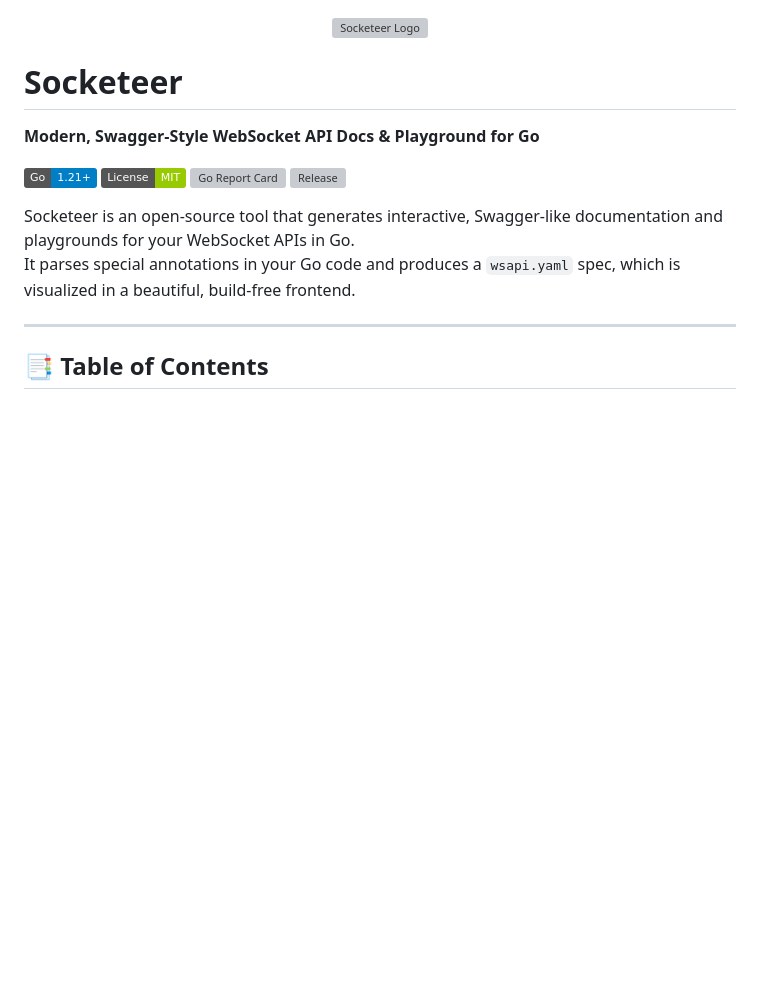
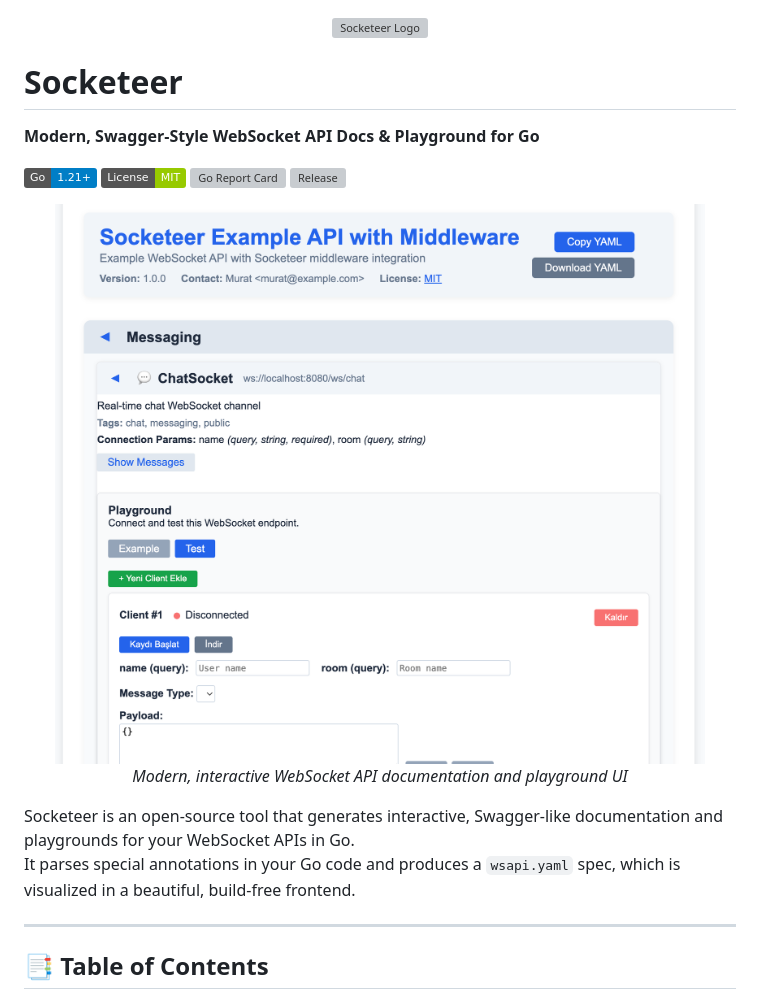
Before and after one commit to muratmirgun/socketeer, a Markdown page: README.md, the part around the change. GitHub-like rendering; pictures changed too: banner.png (added); badges without logos; blank space fills up the shorter version; grey boxes are pictures that could not be loaded.

Commit message:
add banner

```diff
--- a/README.md
+++ b/README.md
@@ -10,6 +10,12 @@
 [![License](https://img.shields.io/badge/License-MIT-green.svg)](LICENSE)
 [![Go Report Card](https://goreportcard.com/badge/github.com/muratmirgun/socketeer)](https://goreportcard.com/report/github.com/muratmirgun/socketeer)
 [![Release](https://img.shields.io/github/v/release/muratmirgun/socketeer)](https://github.com/muratmirgun/socketeer/releases)
+
+<p align="center">
+  <img src="https://github.com/muratmirgun/socketeer/blob/main/banner.png" alt="Socketeer UI Showcase" width="100%" />
+  <br/>
+  <em>Modern, interactive WebSocket API documentation and playground UI</em>
+</p>
 
 Socketeer is an open-source tool that generates interactive, Swagger-like documentation and playgrounds for your WebSocket APIs in Go.
 It parses special annotations in your Go code and produces a `wsapi.yaml` spec, which is visualized in a beautiful, build-free frontend.
```
